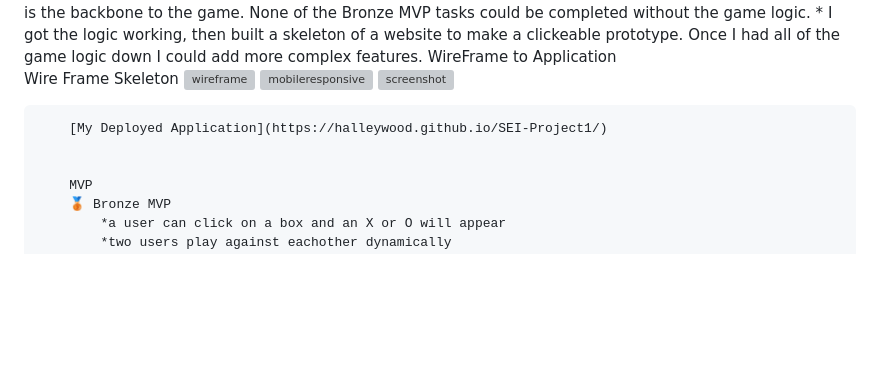
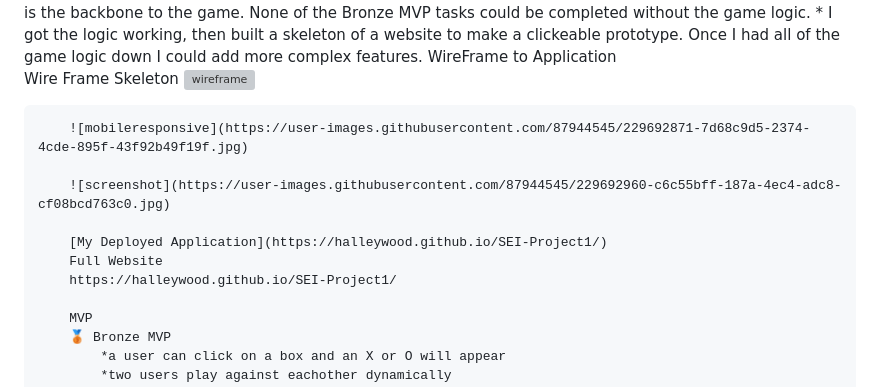
Before and after one commit to Halleywood/SEI-Project1, a Markdown page: README.md, the part around the change. Rendered like a GitHub page; blank space fills up the shorter version; grey boxes are pictures that could not be loaded.

```diff
--- a/README.md
+++ b/README.md
@@ -41,12 +41,14 @@ WireFrame to Application
        Wire Frame
        Skeleton
         ![wireframe](https://user-images.githubusercontent.com/87944545/229692302-6307d3da-ec00-43a9-8c10-49650e50f35b.jpg)
+
         ![mobileresponsive](https://user-images.githubusercontent.com/87944545/229692871-7d68c9d5-2374-4cde-895f-43f92b49f19f.jpg)
+
         ![screenshot](https://user-images.githubusercontent.com/87944545/229692960-c6c55bff-187a-4ec4-adc8-cf08bcd763c0.jpg)
 
-
         [My Deployed Application](https://halleywood.github.io/SEI-Project1/)
-
+        Full Website
+        https://halleywood.github.io/SEI-Project1/
 
         MVP
         🥉 Bronze MVP
```
